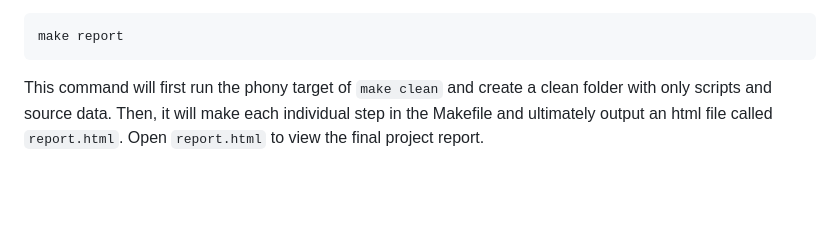
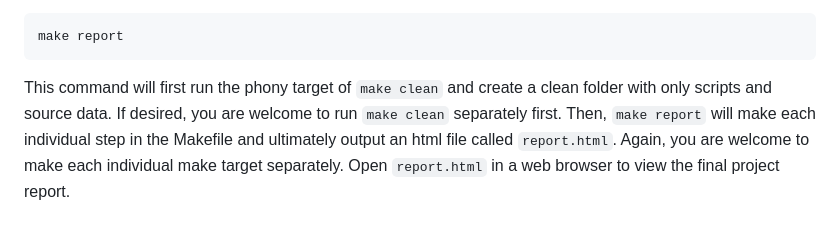
Before and after one commit to madzraman/bios611project, a Markdown page: README.md, the part around the change. GitHub-like rendering; blank space fills up the shorter version.

Commit message:
added a bit of text to readme

````diff
--- a/README.md
+++ b/README.md
@@ -73,5 +73,4 @@ Note that this project is completely organized in the Makefile, which is organiz
 make report
 ```
 
-This command will first run the phony target of `make clean` and create a clean folder with only scripts and source data. Then, it will make each individual step in the Makefile and ultimately output an html file called `report.html`.
-Open `report.html` to view the final project report.
+This command will first run the phony target of `make clean` and create a clean folder with only scripts and source data. If desired, you are welcome to run `make clean` separately first. Then, `make report` will make each individual step in the Makefile and ultimately output an html file called `report.html`. Again, you are welcome to make each individual make target separately. Open `report.html` in a web browser to view the final project report.
````
